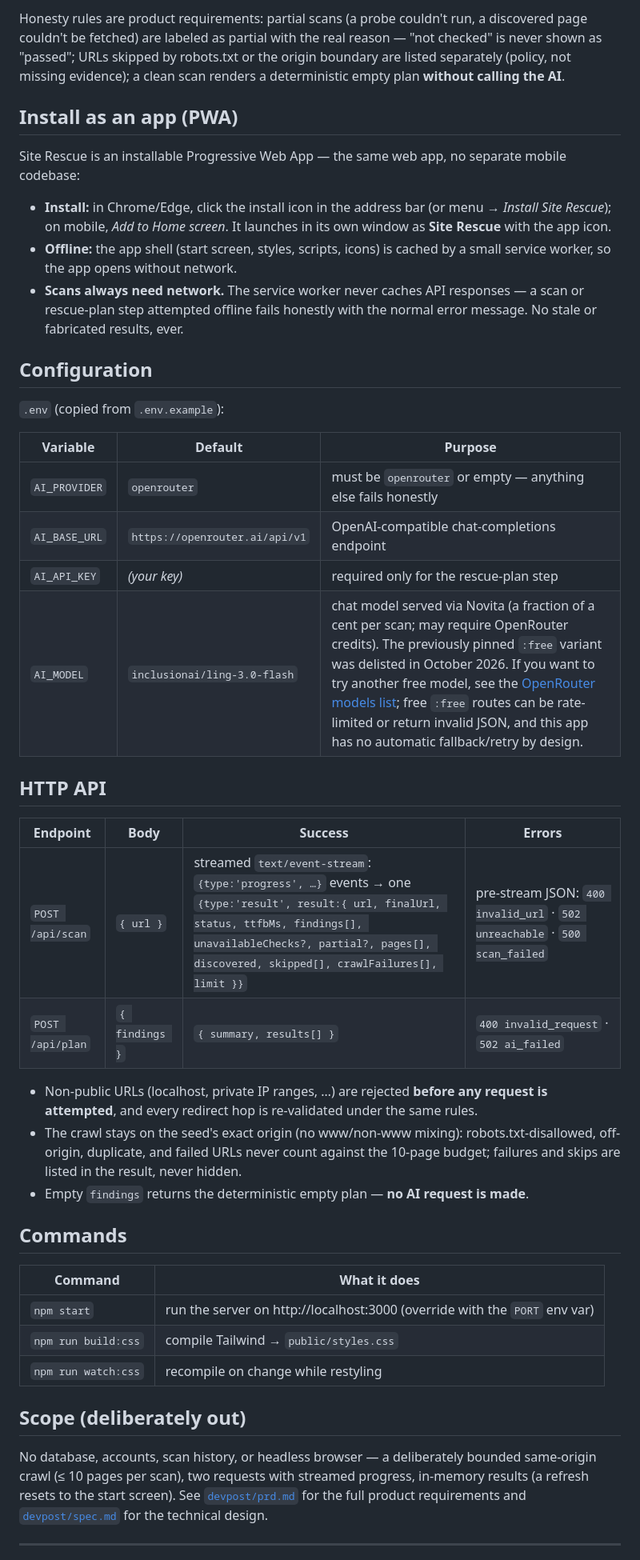
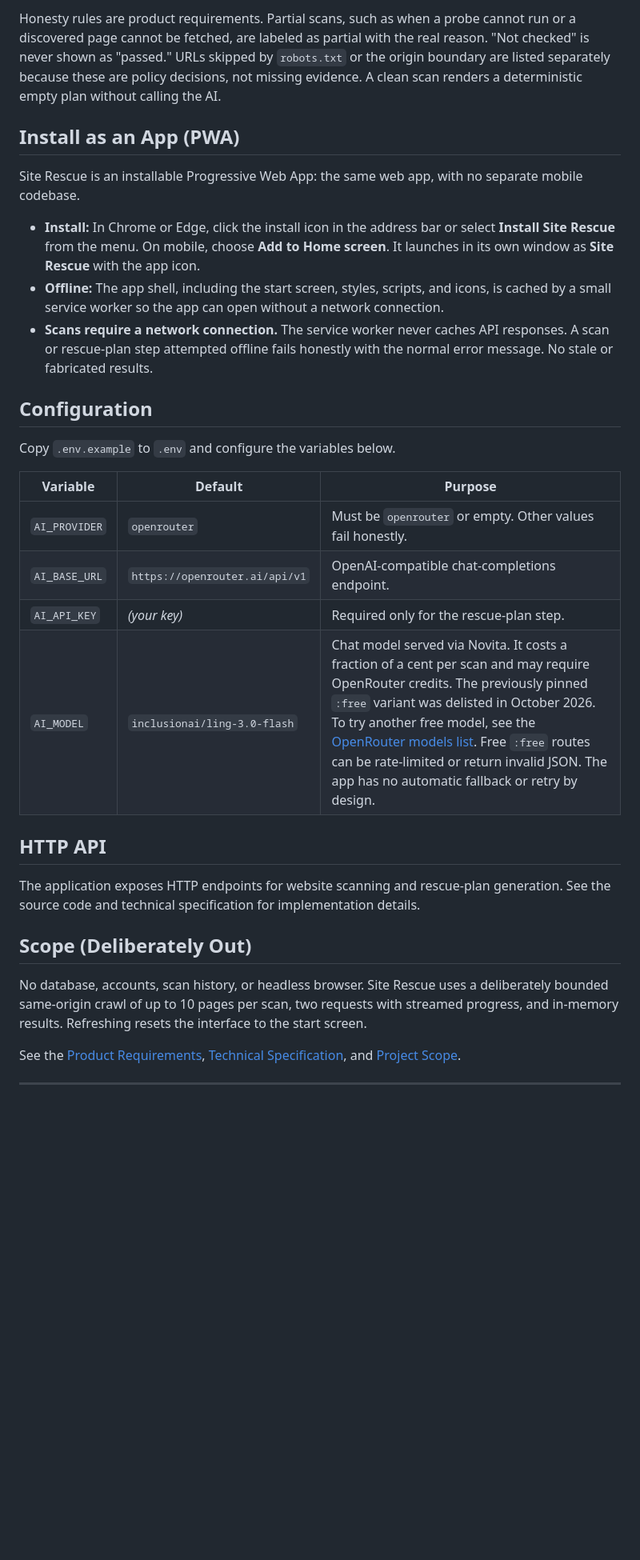
Before and after one commit to KAOS-CODM/site-rescue, a Markdown page: README.md, the part around one of its changes. Shown at 80% size. Drawn GitHub-style; blank space fills up the shorter version.

```diff
--- a/README.md
+++ b/README.md
@@ -44,47 +57,34 @@ Scanning works even before the key is added; without a key only the rescue-plan
 
-Honesty rules are product requirements: partial scans (a probe couldn't run, a discovered page couldn't be fetched) are labeled as partial with the real reason — "not checked" is never shown as "passed"; URLs skipped by robots.txt or the origin boundary are listed separately (policy, not missing evidence); a clean scan renders a deterministic empty plan **without calling the AI**.
+Honesty rules are product requirements. Partial scans, such as when a probe cannot run or a discovered page cannot be fetched, are labeled as partial with the real reason. "Not checked" is never shown as "passed." URLs skipped by `robots.txt` or the origin boundary are listed separately because these are policy decisions, not missing evidence. A clean scan renders a deterministic empty plan without calling the AI.
 
-## Install as an app (PWA)
+## Install as an App (PWA)
 
-Site Rescue is an installable Progressive Web App — the same web app, no separate mobile codebase:
+Site Rescue is an installable Progressive Web App: the same web app, with no separate mobile codebase.
 
-- **Install:** in Chrome/Edge, click the install icon in the address bar (or menu → *Install Site Rescue*); on mobile, *Add to Home screen*. It launches in its own window as **Site Rescue** with the app icon.
-- **Offline:** the app shell (start screen, styles, scripts, icons) is cached by a small service worker, so the app opens without network.
-- **Scans always need network.** The service worker never caches API responses — a scan or rescue-plan step attempted offline fails honestly with the normal error message. No stale or fabricated results, ever.
+- **Install:** In Chrome or Edge, click the install icon in the address bar or select **Install Site Rescue** from the menu. On mobile, choose **Add to Home screen**. It launches in its own window as **Site Rescue** with the app icon.
+- **Offline:** The app shell, including the start screen, styles, scripts, and icons, is cached by a small service worker so the app can open without a network connection.
+- **Scans require a network connection.** The service worker never caches API responses. A scan or rescue-plan step attempted offline fails honestly with the normal error message. No stale or fabricated results.
 
 ## Configuration
 
-`.env` (copied from `.env.example`):
+Copy `.env.example` to `.env` and configure the variables below.
 
 | Variable | Default | Purpose |
 |---|---|---|
-| `AI_PROVIDER` | `openrouter` | must be `openrouter` or empty — anything else fails honestly |
-| `AI_BASE_URL` | `https://openrouter.ai/api/v1` | OpenAI-compatible chat-completions endpoint |
-| `AI_API_KEY` | *(your key)* | required only for the rescue-plan step |
-| `AI_MODEL` | `inclusionai/ling-3.0-flash` | chat model served via Novita (a fraction of a cent per scan; may require OpenRouter credits). The previously pinned `:free` variant was delisted in October 2026. If you want to try another free model, see the [OpenRouter models list](https://openrouter.ai/models/?max_price=0); free `:free` routes can be rate-limited or return invalid JSON, and this app has no automatic fallback/retry by design. |
+| `AI_PROVIDER` | `openrouter` | Must be `openrouter` or empty. Other values fail honestly. |
+| `AI_BASE_URL` | `https://openrouter.ai/api/v1` | OpenAI-compatible chat-completions endpoint. |
+| `AI_API_KEY` | *(your key)* | Required only for the rescue-plan step. |
+| `AI_MODEL` | `inclusionai/ling-3.0-flash` | Chat model served via Novita. It costs a fraction of a cent per scan and may require OpenRouter credits. The previously pinned `:free` variant was delisted in October 2026. To try another free model, see the [OpenRouter models list](https://openrouter.ai/models/?max_price=0). Free `:free` routes can be rate-limited or return invalid JSON. The app has no automatic fallback or retry by design. |
 
 ## HTTP API
 
-| Endpoint | Body | Success | Errors |
-|---|---|---|---|
-| `POST /api/scan` | `{ url }` | streamed `text/event-stream`: `{type:'progress', …}` events → one `{type:'result', result:{ url, finalUrl, status, ttfbMs, findings[], unavailableChecks?, partial?, pages[], discovered, skipped[], crawlFailures[], limit }}` | pre-stream JSON: `400 invalid_url` · `502 unreachable` · `500 scan_failed` |
-| `POST /api/plan` | `{ findings }` | `{ summary, results[] }` | `400 invalid_request` · `502 ai_failed` |
+The application exposes HTTP endpoints for website scanning and rescue-plan generation. See the source code and technical specification for implementation details.
 
-- Non-public URLs (localhost, private IP ranges, …) are rejected **before any request is attempted**, and every redirect hop is re-validated under the same rules.
-- The crawl stays on the seed's exact origin (no www/non-www mixing): robots.txt-disallowed, off-origin, duplicate, and failed URLs never count against the 10-page budget; failures and skips are listed in the result, never hidden.
-- Empty `findings` returns the deterministic empty plan — **no AI request is made**.
+## Scope (Deliberately Out)
 
-## Commands
+No database, accounts, scan history, or headless browser. Site Rescue uses a deliberately bounded same-origin crawl of up to 10 pages per scan, two requests with streamed progress, and in-memory results. Refreshing resets the interface to the start screen.
 
-| Command | What it does |
-|---|---|
-| `npm start` | run the server on http://localhost:3000 (override with the `PORT` env var) |
-| `npm run build:css` | compile Tailwind → `public/styles.css` |
-| `npm run watch:css` | recompile on change while restyling |
-
-## Scope (deliberately out)
-
-No database, accounts, scan history, or headless browser — a deliberately bounded same-origin crawl (≤ 10 pages per scan), two requests with streamed progress, in-memory results (a refresh resets to the start screen). See [`devpost/prd.md`](devpost/prd.md) for the full product requirements and [`devpost/spec.md`](devpost/spec.md) for the technical design.
+See the [Product Requirements](devpost/prd.md), [Technical Specification](devpost/spec.md), and [Project Scope](devpost/scope.md).
 
 ---
 
```
Also changed, not shown: other parts of README.md (+32 -18 lines).
